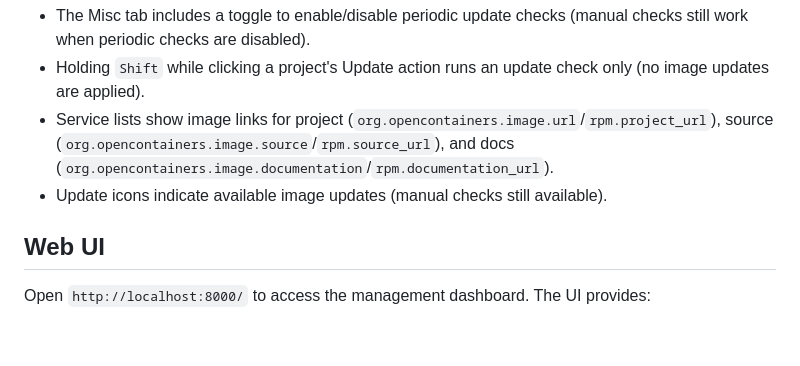
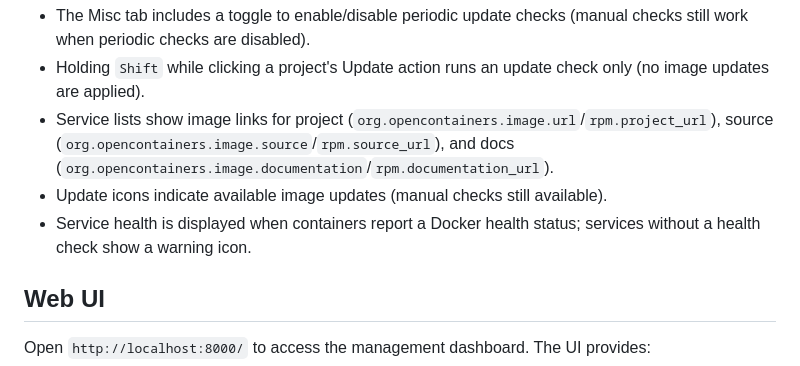
Before and after one commit to drachul/remote-project-manager, a Markdown page: README.md, the part around the change. Drawn GitHub-style; blank space fills up the shorter version.

Commit message:
Updating readme with some info about service health.

```diff
--- a/README.md
+++ b/README.md
@@ -103,6 +103,7 @@ UI notes:
 - Holding `Shift` while clicking a project's Update action runs an update check only (no image updates are applied).
 - Service lists show image links for project (`org.opencontainers.image.url`/`rpm.project_url`), source (`org.opencontainers.image.source`/`rpm.source_url`), and docs (`org.opencontainers.image.documentation`/`rpm.documentation_url`).
 - Update icons indicate available image updates (manual checks still available).
+- Service health is displayed when containers report a Docker health status; services without a health check show a warning icon.
 ## Web UI
 
 
```
